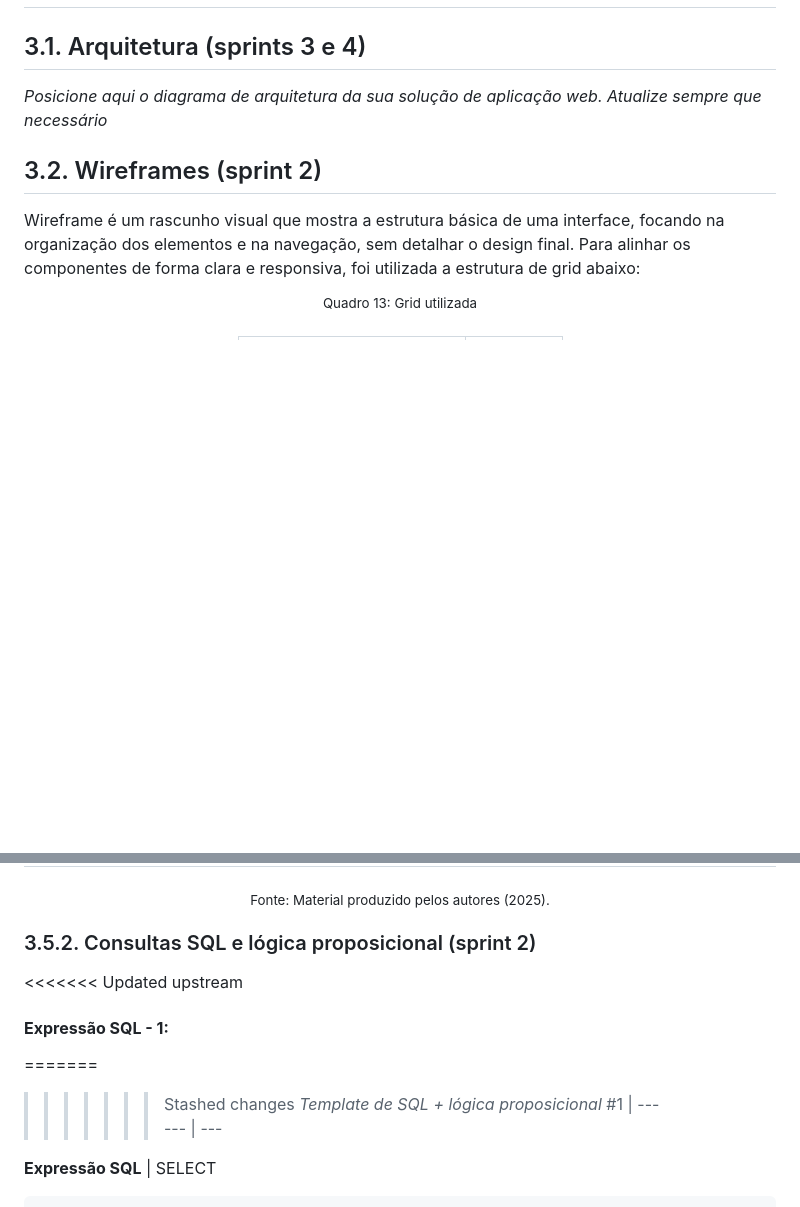
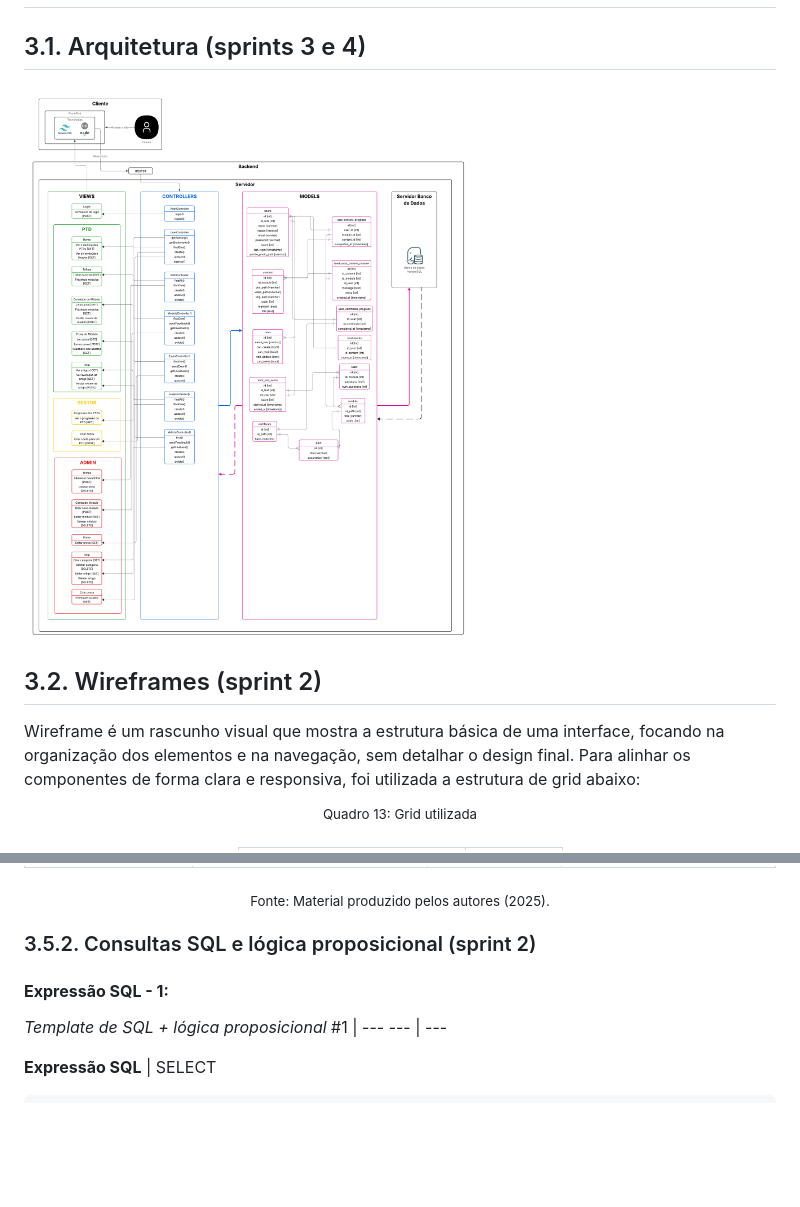
Before and after one commit to Kdu07/fiedacademy, a Markdown page: documents/wad.md, 2 parts joined by grey strips. Rendered like a GitHub page; pictures changed too: assets/assets_wad/arquiteturaSolucao.png (added); blank space fills up the shorter version.

Commit message:
feat: diagrama de arquitetura

```diff
--- a/documents/wad.md
+++ b/documents/wad.md
@@ -399,7 +399,7 @@ Critério de aceite 5 | CR5: Histórico de relatórios exportados fica disponív
 
 ## 3.1. Arquitetura (sprints 3 e 4)
 
-*Posicione aqui o diagrama de arquitetura da sua solução de aplicação web. Atualize sempre que necessário*
+<img src="../assets/assets_wad/arquiteturaSolucao.png">
 
 ## 3.2. Wireframes (sprint 2)
 Wireframe é um rascunho visual que mostra a estrutura básica de uma interface, focando na organização dos elementos e na navegação, sem detalhar o design final.
@@ -930,11 +930,8 @@ __________________
 
 ### 3.5.2. Consultas SQL e lógica proposicional (sprint 2)
 
-<<<<<<< Updated upstream
 #### **Expressão SQL - 1:**
 
-=======
->>>>>>> Stashed changes
 *Template de SQL + lógica proposicional*
 #1 | ---
 --- | ---
```
